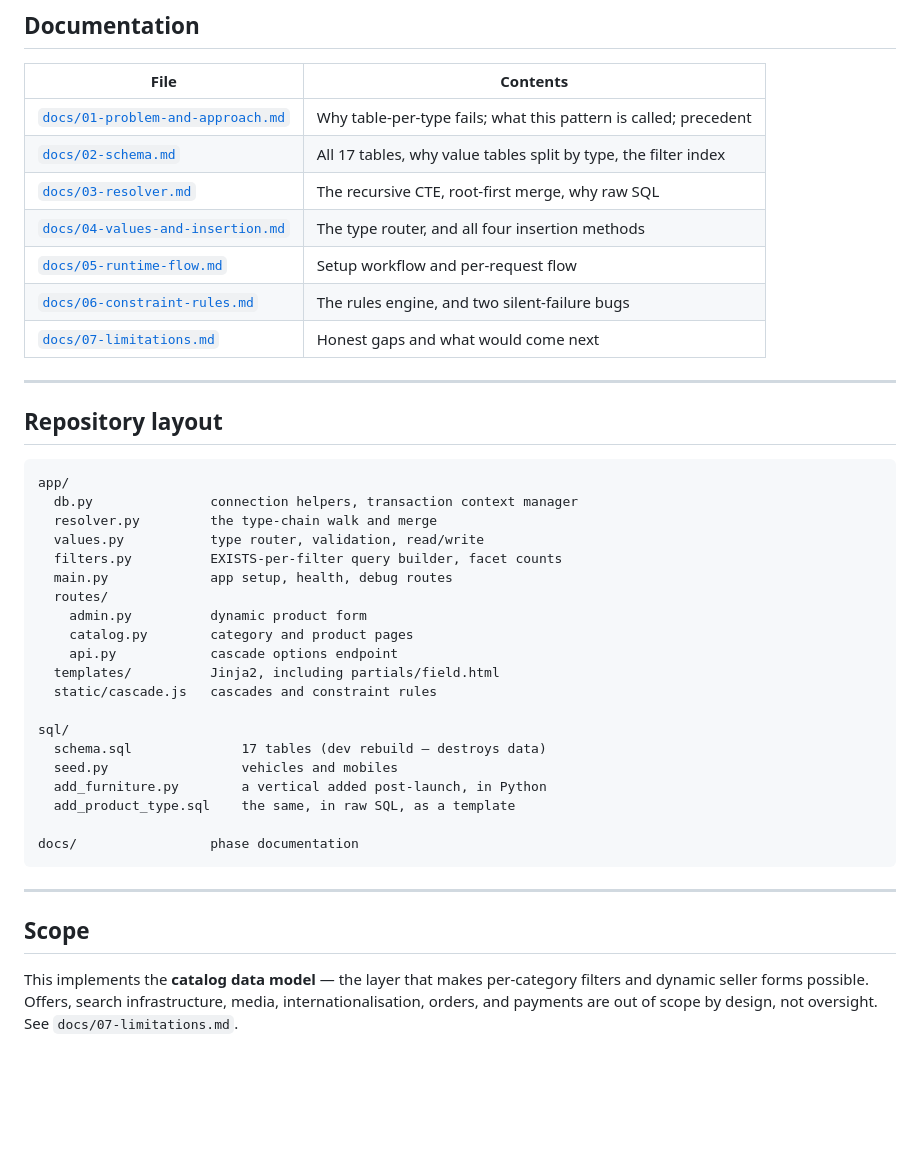
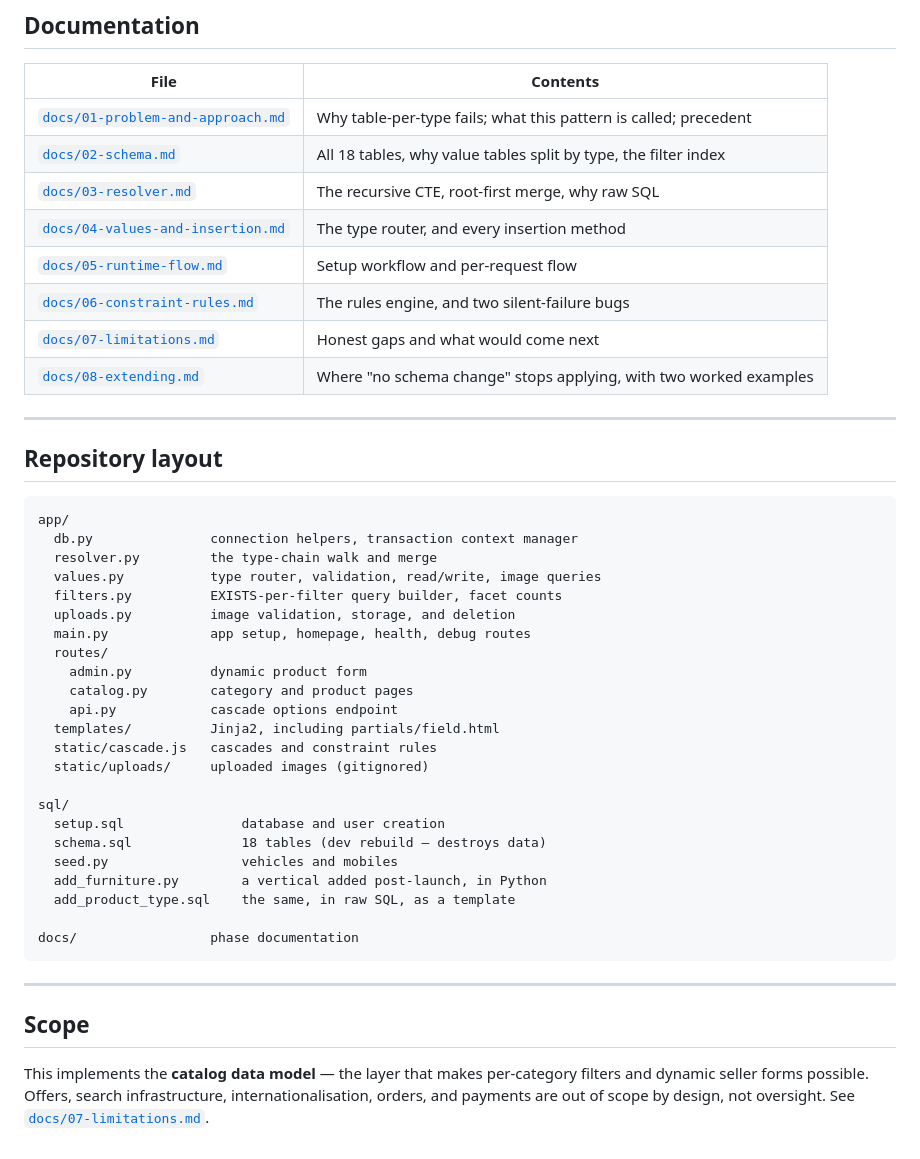
Before and after one commit to zeidalsuleiman/E-commerce-Dynamic-Catalog-System, a Markdown page: README.md, the part around one of its changes. Rendered like a GitHub page; blank space fills up the shorter version.

```diff
--- a/README.md
+++ b/README.md
@@ -116,14 +138,15 @@ a working form for a product type that did not exist appears.
 ## Documentation
 
 | File | Contents |
-|---|---|
+|------|----------|
 | [`docs/01-problem-and-approach.md`](docs/01-problem-and-approach.md) | Why table-per-type fails; what this pattern is called; precedent |
-| [`docs/02-schema.md`](docs/02-schema.md) | All 17 tables, why value tables split by type, the filter index |
+| [`docs/02-schema.md`](docs/02-schema.md) | All 18 tables, why value tables split by type, the filter index |
 | [`docs/03-resolver.md`](docs/03-resolver.md) | The recursive CTE, root-first merge, why raw SQL |
-| [`docs/04-values-and-insertion.md`](docs/04-values-and-insertion.md) | The type router, and all four insertion methods |
+| [`docs/04-values-and-insertion.md`](docs/04-values-and-insertion.md) | The type router, and every insertion method |
 | [`docs/05-runtime-flow.md`](docs/05-runtime-flow.md) | Setup workflow and per-request flow |
 | [`docs/06-constraint-rules.md`](docs/06-constraint-rules.md) | The rules engine, and two silent-failure bugs |
 | [`docs/07-limitations.md`](docs/07-limitations.md) | Honest gaps and what would come next |
+| [`docs/08-extending.md`](docs/08-extending.md) | Where "no schema change" stops applying, with two worked examples |
 
 ---
 
@@ -133,18 +156,21 @@ a working form for a product type that did not exist appears.
 app/
   db.py               connection helpers, transaction context manager
   resolver.py         the type-chain walk and merge
-  values.py           type router, validation, read/write
+  values.py           type router, validation, read/write, image queries
   filters.py          EXISTS-per-filter query builder, facet counts
-  main.py             app setup, health, debug routes
+  uploads.py          image validation, storage, and deletion
+  main.py             app setup, homepage, health, debug routes
   routes/
     admin.py          dynamic product form
     catalog.py        category and product pages
     api.py            cascade options endpoint
   templates/          Jinja2, including partials/field.html
   static/cascade.js   cascades and constraint rules
+  static/uploads/     uploaded images (gitignored)
 
 sql/
-  schema.sql              17 tables (dev rebuild — destroys data)
+  setup.sql               database and user creation
+  schema.sql              18 tables (dev rebuild — destroys data)
   seed.py                 vehicles and mobiles
   add_furniture.py        a vertical added post-launch, in Python
   add_product_type.sql    the same, in raw SQL, as a template
@@ -158,5 +184,5 @@ docs/                 phase documentation
 
 This implements the **catalog data model** — the layer that makes
 per-category filters and dynamic seller forms possible. Offers, search
-infrastructure, media, internationalisation, orders, and payments are out of
-scope by design, not oversight. See `docs/07-limitations.md`.
+infrastructure, internationalisation, orders, and payments are out of scope by
+design, not oversight. See [`docs/07-limitations.md`](docs/07-limitations.md).
```
Also changed, not shown: other parts of README.md (+37 -15 lines), docs/04-values-and-insertion.md (+71 -6 lines), docs/08-extending.md (added, +169 -0 lines).
